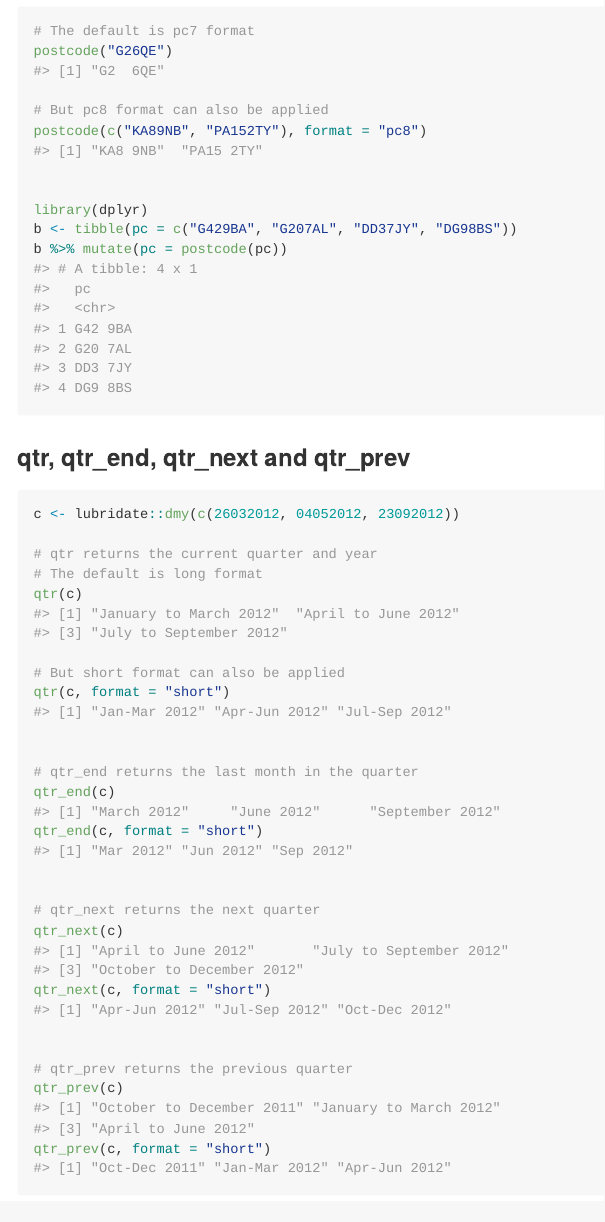
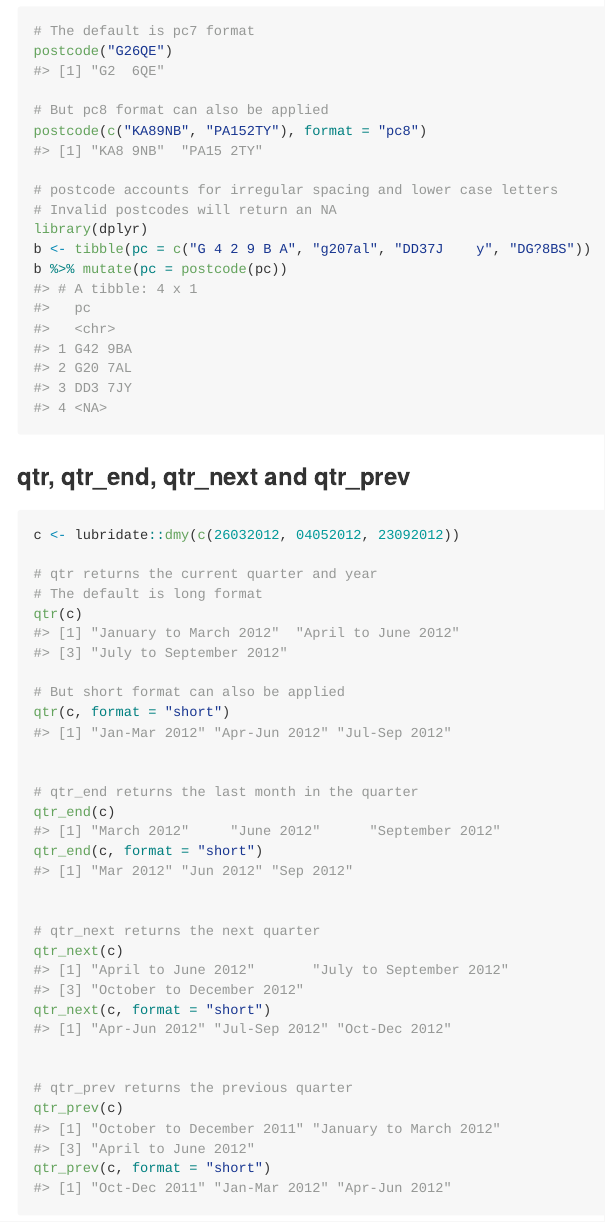
Before and after one commit to Public-Health-Scotland/phsmethods, an R Markdown document (README.Rmd): the page in a window 1100 px wide, from 1880 px down. The pictures show the output file README.md that the author committed with the source, drawn offline in the style of GitHub; badge pictures from the web are left out.

Commit message:
add more varied postcode examples

````diff
--- a/README.Rmd
+++ b/README.Rmd
@@ -90,9 +90,10 @@ postcode("G26QE")
 # But pc8 format can also be applied
 postcode(c("KA89NB", "PA152TY"), format = "pc8")
 
-
+# postcode accounts for irregular spacing and lower case letters
+# Invalid postcodes will return an NA
 library(dplyr)
-b <- tibble(pc = c("G429BA", "G207AL", "DD37JY", "DG98BS"))
+b <- tibble(pc = c("G 4 2 9 B A", "g207al", "DD37J    y", "DG?8BS"))
 b %>% mutate(pc = postcode(pc))
 ```
 
````
Also changed, not shown: README.md.
